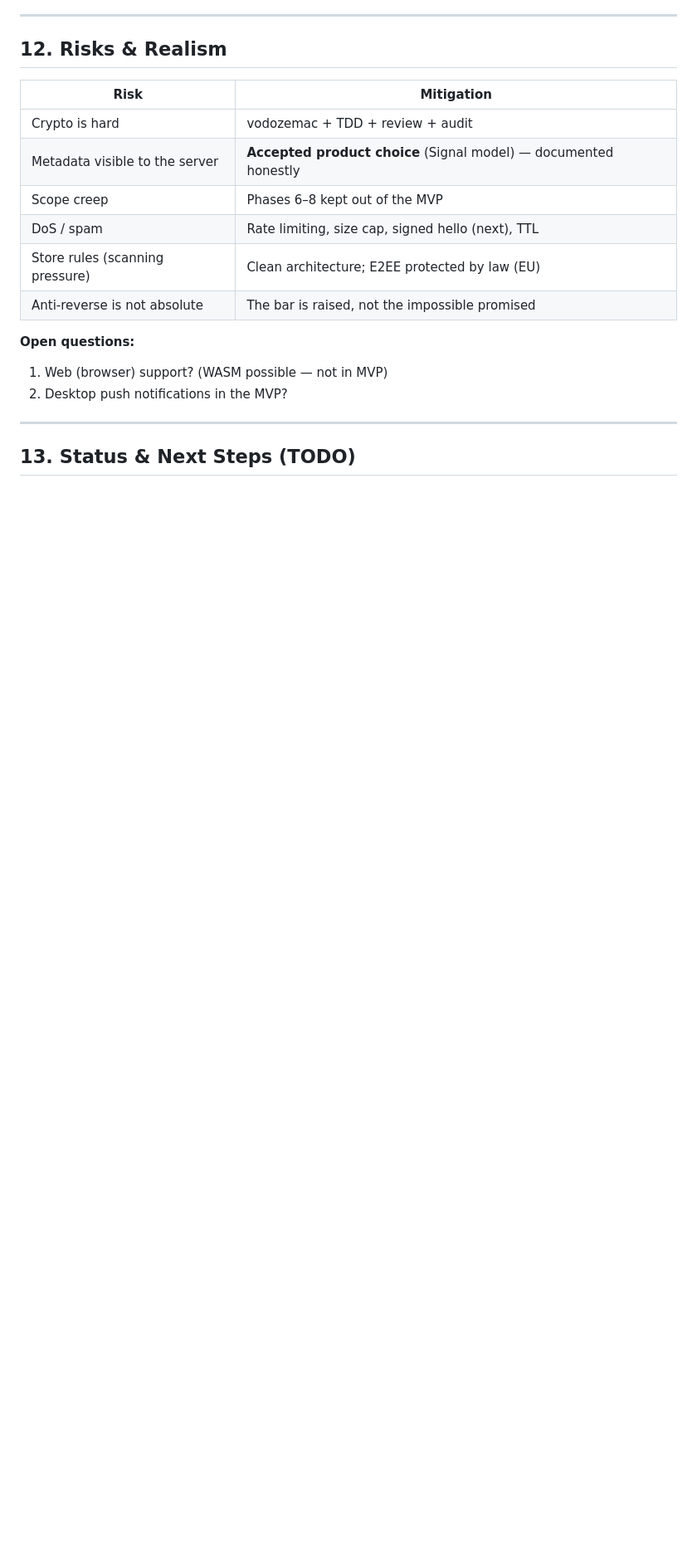
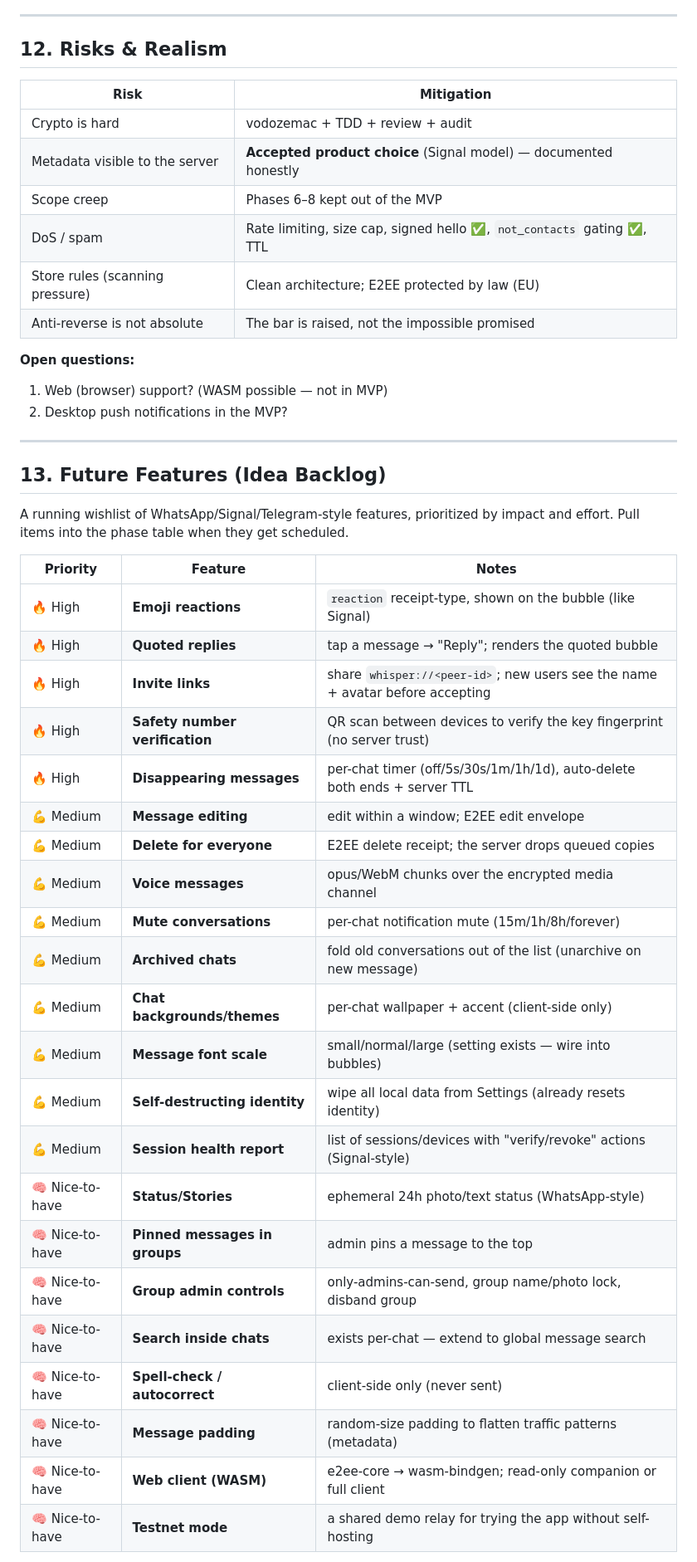
Before and after one commit to ZoniBoy00/Whisper-Chat, a Markdown page: docs/ROADMAP.md, the part around one of its changes. Shown at 83% size. Rendered like a GitHub page; blank space fills up the shorter version.

```diff
--- a/docs/ROADMAP.md
+++ b/docs/ROADMAP.md
@@ -263,7 +266,7 @@ tester → reviewer → report → approval → push.
 | Crypto is hard | vodozemac + TDD + review + audit |
 | Metadata visible to the server | **Accepted product choice** (Signal model) — documented honestly |
 | Scope creep | Phases 6–8 kept out of the MVP |
-| DoS / spam | Rate limiting, size cap, signed hello (next), TTL |
+| DoS / spam | Rate limiting, size cap, signed hello ✅, `not_contacts` gating ✅, TTL |
 | Store rules (scanning pressure) | Clean architecture; E2EE protected by law (EU) |
 | Anti-reverse is not absolute | The bar is raised, not the impossible promised |
 
@@ -273,4 +276,33 @@ tester → reviewer → report → approval → push.
 
 ---
 
-## 13. Status & Next Steps (TODO)
+## 13. Future Features (Idea Backlog)
+
+A running wishlist of WhatsApp/Signal/Telegram-style features, prioritized by
+impact and effort. Pull items into the phase table when they get scheduled.
+
+| Priority | Feature | Notes |
+|---|---|---|
+| 🔥 High | **Emoji reactions** | `reaction` receipt-type, shown on the bubble (like Signal) |
+| 🔥 High | **Quoted replies** | tap a message → "Reply"; renders the quoted bubble |
+| 🔥 High | **Invite links** | share `whisper://<peer-id>`; new users see the name + avatar before accepting |
+| 🔥 High | **Safety number verification** | QR scan between devices to verify the key fingerprint (no server trust) |
+| 🔥 High | **Disappearing messages** | per-chat timer (off/5s/30s/1m/1h/1d), auto-delete both ends + server TTL |
+| 💪 Medium | **Message editing** | edit within a window; E2EE edit envelope |
+| 💪 Medium | **Delete for everyone** | E2EE delete receipt; the server drops queued copies |
+| 💪 Medium | **Voice messages** | opus/WebM chunks over the encrypted media channel |
+| 💪 Medium | **Mute conversations** | per-chat notification mute (15m/1h/8h/forever) |
+| 💪 Medium | **Archived chats** | fold old conversations out of the list (unarchive on new message) |
+| 💪 Medium | **Chat backgrounds/themes** | per-chat wallpaper + accent (client-side only) |
+| 💪 Medium | **Message font scale** | small/normal/large (setting exists — wire into bubbles) |
+| 💪 Medium | **Self-destructing identity** | wipe all local data from Settings (already resets identity) |
+| 💪 Medium | **Session health report** | list of sessions/devices with "verify/revoke" actions (Signal-style) |
+| 🧠 Nice-to-have | **Status/Stories** | ephemeral 24h photo/text status (WhatsApp-style) |
+| 🧠 Nice-to-have | **Pinned messages in groups** | admin pins a message to the top |
+| 🧠 Nice-to-have | **Group admin controls** | only-admins-can-send, group name/photo lock, disband group |
+| 🧠 Nice-to-have | **Search inside chats** | exists per-chat — extend to global message search |
+| 🧠 Nice-to-have | **Spell-check / autocorrect** | client-side only (never sent) |
+| 🧠 Nice-to-have | **Message padding** | random-size padding to flatten traffic patterns (metadata) |
+| 🧠 Nice-to-have | **Web client (WASM)** | e2ee-core → wasm-bindgen; read-only companion or full client |
+| 🧠 Nice-to-have | **Testnet mode** | a shared demo relay for trying the app without self-hosting |
+
```
Also changed, not shown: other parts of docs/ROADMAP.md (+21 -11 lines).
